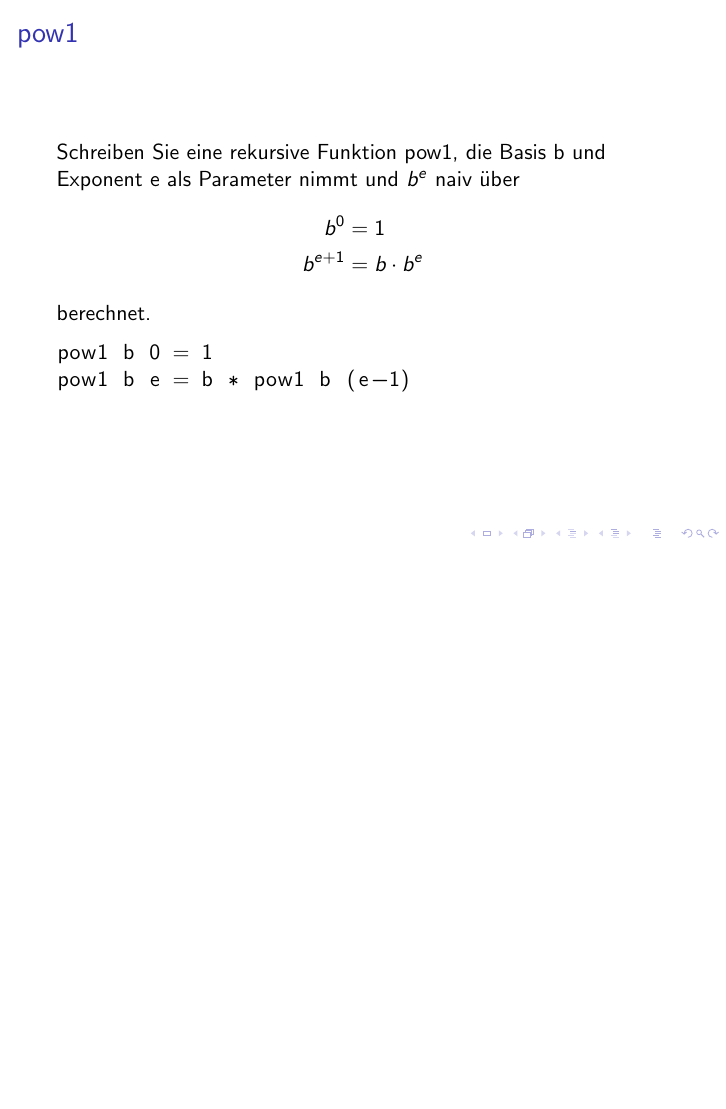
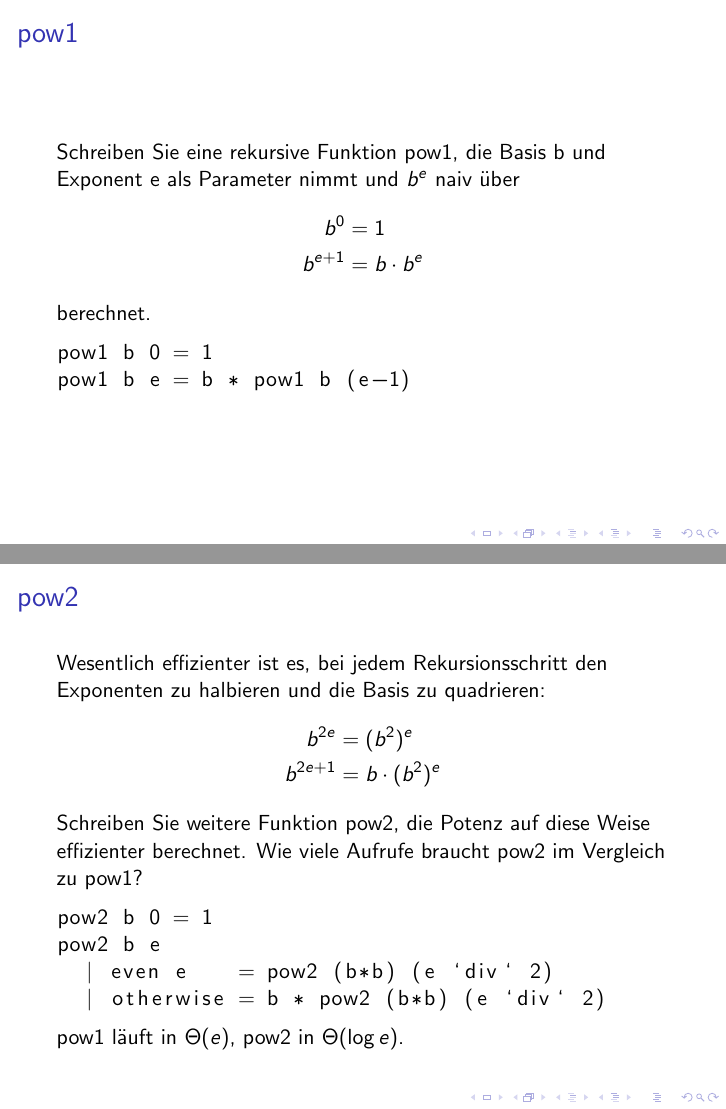
Before and after one commit to lucaswerkmeister/propa-tut-ws1617, LaTeX slides (Tutorien/tut1.tex): page 4 of 4 before the commit and pages 4 and 7 of 7 after it, the two joined at a grey line, the shorter picture padded with empty space. Compiled offline with pdfLaTeX.

Commit message:
tut1: add slide for pow2

```diff
--- a/Tutorien/tut1.tex
+++ b/Tutorien/tut1.tex
@@ -36,4 +36,25 @@
   \end{lstlisting}
 \end{frame}
 
+\begin{frame}[fragile]
+  \frametitle{\lstinline{pow2}}
+  Wesentlich effizienter ist es, bei jedem Rekursionsschritt den Exponenten zu halbieren und die Basis zu quadrieren:
+  \begin{align*}
+    b^{2e} &= (b^2)^e \\
+    b^{2e+1} &= b \cdot (b^2)^e
+  \end{align*}
+  Schreiben Sie weitere Funktion \lstinline{pow2}, die Potenz auf diese Weise effizienter berechnet.
+  Wie viele Aufrufe braucht \lstinline{pow2} im Vergleich zu \lstinline{pow1}?
+  \pause
+  \begin{lstlisting}
+    pow2 b 0 = 1
+    pow2 b e
+      | even e    = pow2 (b*b) (e `div` 2)
+      | otherwise = b * pow2 (b*b) (e `div` 2)
+  \end{lstlisting}
+
+  \pause
+  \lstinline{pow1} läuft in $\Theta(e)$, \lstinline{pow2} in $\Theta(\log e)$.
+\end{frame}
+
 \end{document}
```
